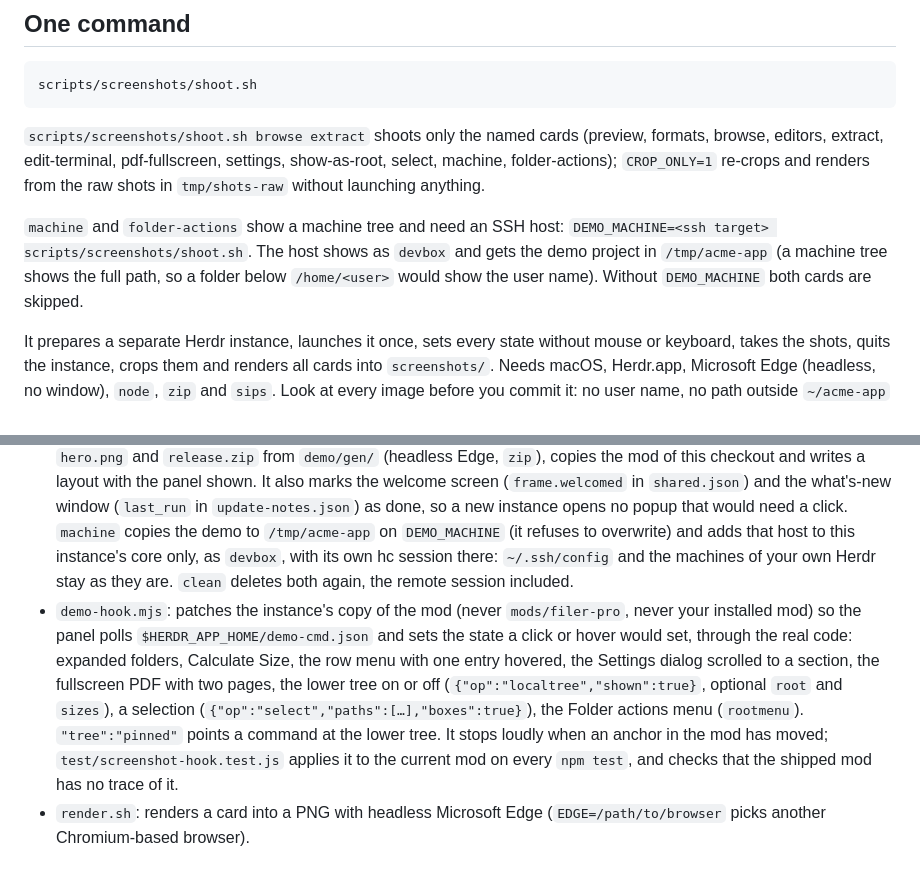
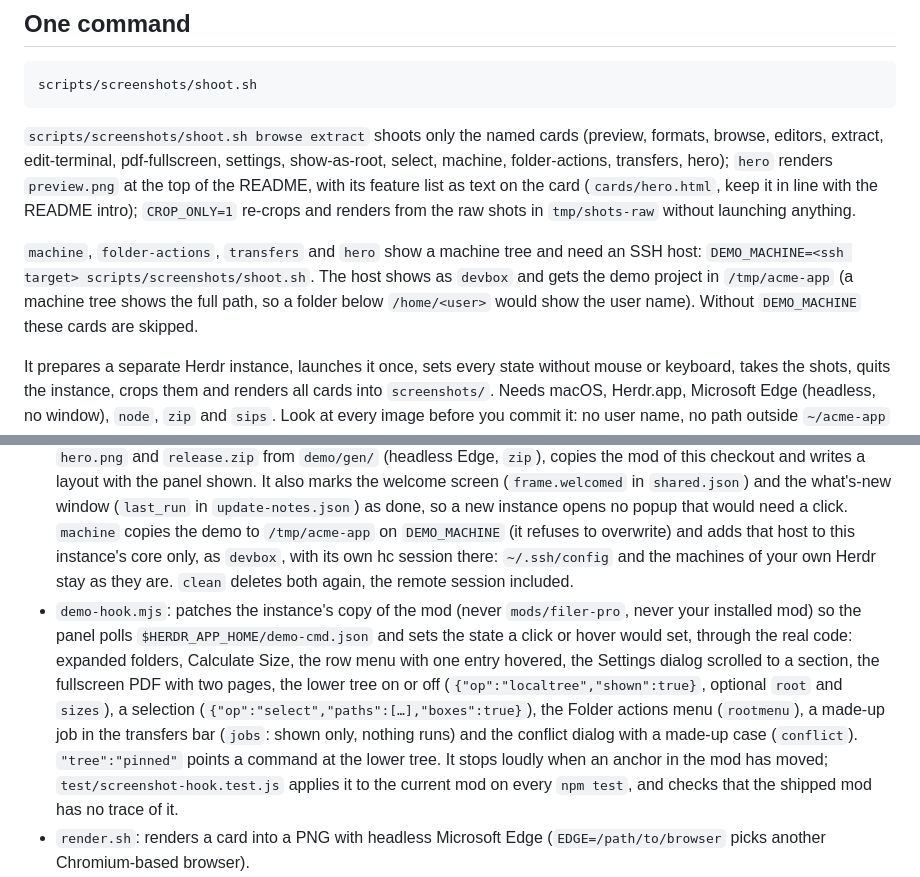
Before and after one commit to Srv-02/herdr-filerpro, a Markdown page: scripts/screenshots/README.md, 2 parts joined by grey strips. Rendered like a GitHub page.

````diff
--- a/scripts/screenshots/README.md
+++ b/scripts/screenshots/README.md
@@ -8,9 +8,9 @@ The README images in `screenshots/` are cards: crops of a running Herdr window,
 scripts/screenshots/shoot.sh
 ```
 
-`scripts/screenshots/shoot.sh browse extract` shoots only the named cards (preview, formats, browse, editors, extract, edit-terminal, pdf-fullscreen, settings, show-as-root, select, machine, folder-actions); `CROP_ONLY=1` re-crops and renders from the raw shots in `tmp/shots-raw` without launching anything.
+`scripts/screenshots/shoot.sh browse extract` shoots only the named cards (preview, formats, browse, editors, extract, edit-terminal, pdf-fullscreen, settings, show-as-root, select, machine, folder-actions, transfers, hero); `hero` renders `preview.png` at the top of the README, with its feature list as text on the card (`cards/hero.html`, keep it in line with the README intro); `CROP_ONLY=1` re-crops and renders from the raw shots in `tmp/shots-raw` without launching anything.
 
-`machine` and `folder-actions` show a machine tree and need an SSH host: `DEMO_MACHINE=<ssh target> scripts/screenshots/shoot.sh`. The host shows as `devbox` and gets the demo project in `/tmp/acme-app` (a machine tree shows the full path, so a folder below `/home/<user>` would show the user name). Without `DEMO_MACHINE` both cards are skipped.
+`machine`, `folder-actions`, `transfers` and `hero` show a machine tree and need an SSH host: `DEMO_MACHINE=<ssh target> scripts/screenshots/shoot.sh`. The host shows as `devbox` and gets the demo project in `/tmp/acme-app` (a machine tree shows the full path, so a folder below `/home/<user>` would show the user name). Without `DEMO_MACHINE` these cards are skipped.
 
 It prepares a separate Herdr instance, launches it once, sets every state without mouse or keyboard, takes the shots, quits the instance, crops them and renders all cards into `screenshots/`. Needs macOS, Herdr.app, Microsoft Edge (headless, no window), `node`, `zip` and `sips`. Look at every image before you commit it: no user name, no path outside `~/acme-app` (and `/tmp/acme-app` on `devbox`), no real host name.
 
@@ -22,7 +22,7 @@ What it never does: touch your own Herdr or its installed mod, use `osascript`,
 
 - `shoot.sh`: the whole run (prepare, launch, drive, shoot, quit, clean, crop, render). The crop boxes are raw pixels of the default window (1280 x 820 points at 2x, panel 446 points wide, app zoom 1); it stops when the window has another size.
 - `demo-instance.sh`: `prepare | start | space | machine | quit | clean` for the separate instance. Its `HERDR_APP_HOME` is `tmp/shots-home` and its core session `filerpro-shots`. `prepare` copies `demo/acme-app` to `~/acme-app` (the pane header shows that path, and it refuses to overwrite an existing folder), generates `report.pdf`, `hero.png` and `release.zip` from `demo/gen/` (headless Edge, `zip`), copies the mod of this checkout and writes a layout with the panel shown. It also marks the welcome screen (`frame.welcomed` in `shared.json`) and the what's-new window (`last_run` in `update-notes.json`) as done, so a new instance opens no popup that would need a click. `machine` copies the demo to `/tmp/acme-app` on `DEMO_MACHINE` (it refuses to overwrite) and adds that host to this instance's core only, as `devbox`, with its own hc session there: `~/.ssh/config` and the machines of your own Herdr stay as they are. `clean` deletes both again, the remote session included.
-- `demo-hook.mjs`: patches the instance's copy of the mod (never `mods/filer-pro`, never your installed mod) so the panel polls `$HERDR_APP_HOME/demo-cmd.json` and sets the state a click or hover would set, through the real code: expanded folders, Calculate Size, the row menu with one entry hovered, the Settings dialog scrolled to a section, the fullscreen PDF with two pages, the lower tree on or off (`{"op":"localtree","shown":true}`, optional `root` and `sizes`), a selection (`{"op":"select","paths":[…],"boxes":true}`), the Folder actions menu (`rootmenu`). `"tree":"pinned"` points a command at the lower tree. It stops loudly when an anchor in the mod has moved; `test/screenshot-hook.test.js` applies it to the current mod on every `npm test`, and checks that the shipped mod has no trace of it.
+- `demo-hook.mjs`: patches the instance's copy of the mod (never `mods/filer-pro`, never your installed mod) so the panel polls `$HERDR_APP_HOME/demo-cmd.json` and sets the state a click or hover would set, through the real code: expanded folders, Calculate Size, the row menu with one entry hovered, the Settings dialog scrolled to a section, the fullscreen PDF with two pages, the lower tree on or off (`{"op":"localtree","shown":true}`, optional `root` and `sizes`), a selection (`{"op":"select","paths":[…],"boxes":true}`), the Folder actions menu (`rootmenu`), a made-up job in the transfers bar (`jobs`: shown only, nothing runs) and the conflict dialog with a made-up case (`conflict`). `"tree":"pinned"` points a command at the lower tree. It stops loudly when an anchor in the mod has moved; `test/screenshot-hook.test.js` applies it to the current mod on every `npm test`, and checks that the shipped mod has no trace of it.
 - `render.sh`: renders a card into a PNG with headless Microsoft Edge (`EDGE=/path/to/browser` picks another Chromium-based browser).
 - `cards/card.css`, `cards/*.html`: the shared frame and one card per image, each listing its crops and their positions in CSS pixels. The crops (`cards/*.png`) and the browser profile are ignored by git: they hold window content, only the finished card goes into `screenshots/`.
 - `demo/acme-app/`, `demo/gen/`: the demo project and the sources of its generated binary files.
````
Also changed, not shown: preview.png, screenshots/transfers.png, 4 other files.
